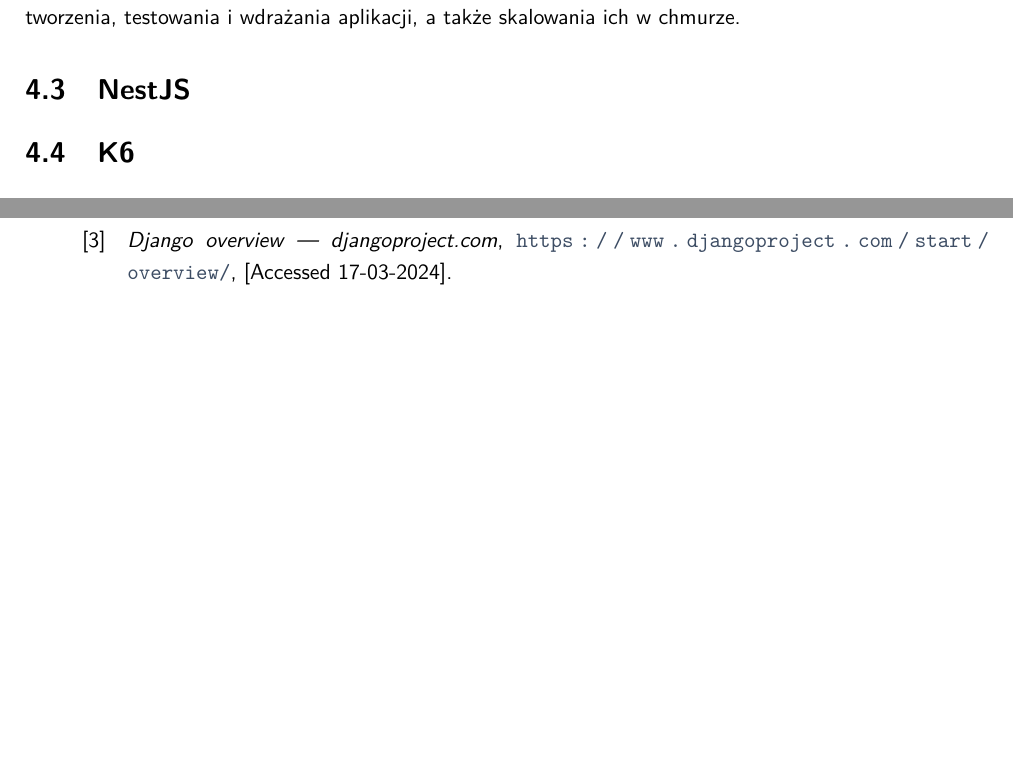
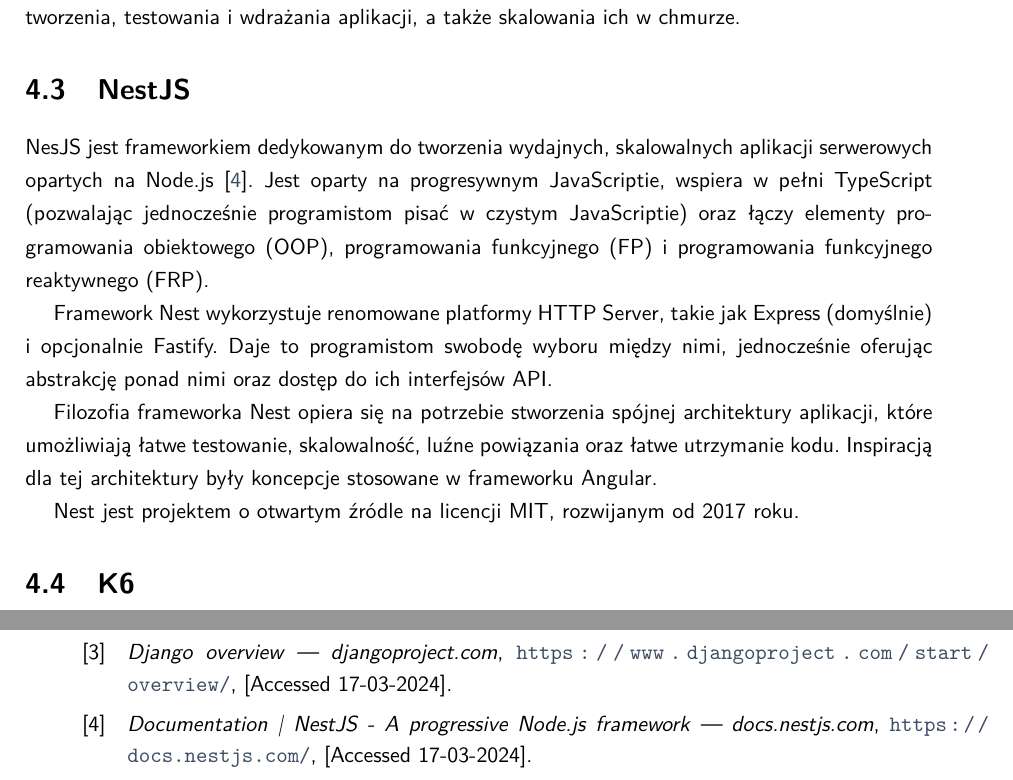
Before and after one commit to lukomski/framework_benchmark, a LaTeX thesis (thesis/EE-dyplom.tex, which reads thesis/tekst/04_narzędzia/03_nestjs.tex): two parts of pages 16 and 23 of 39 before the commit and two parts of pages 16 and 25 of 41 after it, joined at a grey line, cut so that both start at the same text, the shorter picture padded with empty space. The pictures show the PDF file thesis/EE-dyplom.pdf that the author committed with the source.

Commit message:
add nestjs description

```diff
--- a/thesis/tekst/04_narzędzia/03_nestjs.tex
+++ b/thesis/tekst/04_narzędzia/03_nestjs.tex
@@ -1 +1,13 @@
 \section{NestJS}
+
+
+NesJS jest frameworkiem dedykowanym do tworzenia wydajnych, skalowalnych aplikacji serwerowych opartych na Node.js \cite{nestjsDocumentationNestJS}.
+Jest oparty na progresywnym JavaScriptie, wspiera w pełni TypeScript (pozwalając jednocześnie programistom pisać w czystym JavaScriptie) oraz łączy elementy programowania obiektowego (OOP), programowania funkcyjnego (FP) i programowania funkcyjnego reaktywnego (FRP).
+
+Framework Nest wykorzystuje renomowane platformy HTTP Server, takie jak Express (domyślnie) i opcjonalnie Fastify.
+Daje to programistom swobodę wyboru między nimi, jednocześnie oferując abstrakcję ponad nimi oraz dostęp do ich interfejsów API.
+
+Filozofia frameworka Nest opiera się na potrzebie stworzenia spójnej architektury aplikacji, które umożliwiają łatwe testowanie, skalowalność, luźne powiązania oraz łatwe utrzymanie kodu.
+Inspiracją dla tej architektury były koncepcje stosowane w frameworku Angular.
+
+Nest jest projektem o otwartym źródle na licencji MIT, rozwijanym od 2017 roku.
```
Also changed, not shown: thesis/EE-dyplom.bib (+8 -0 lines), thesis/EE-dyplom.pdf.
